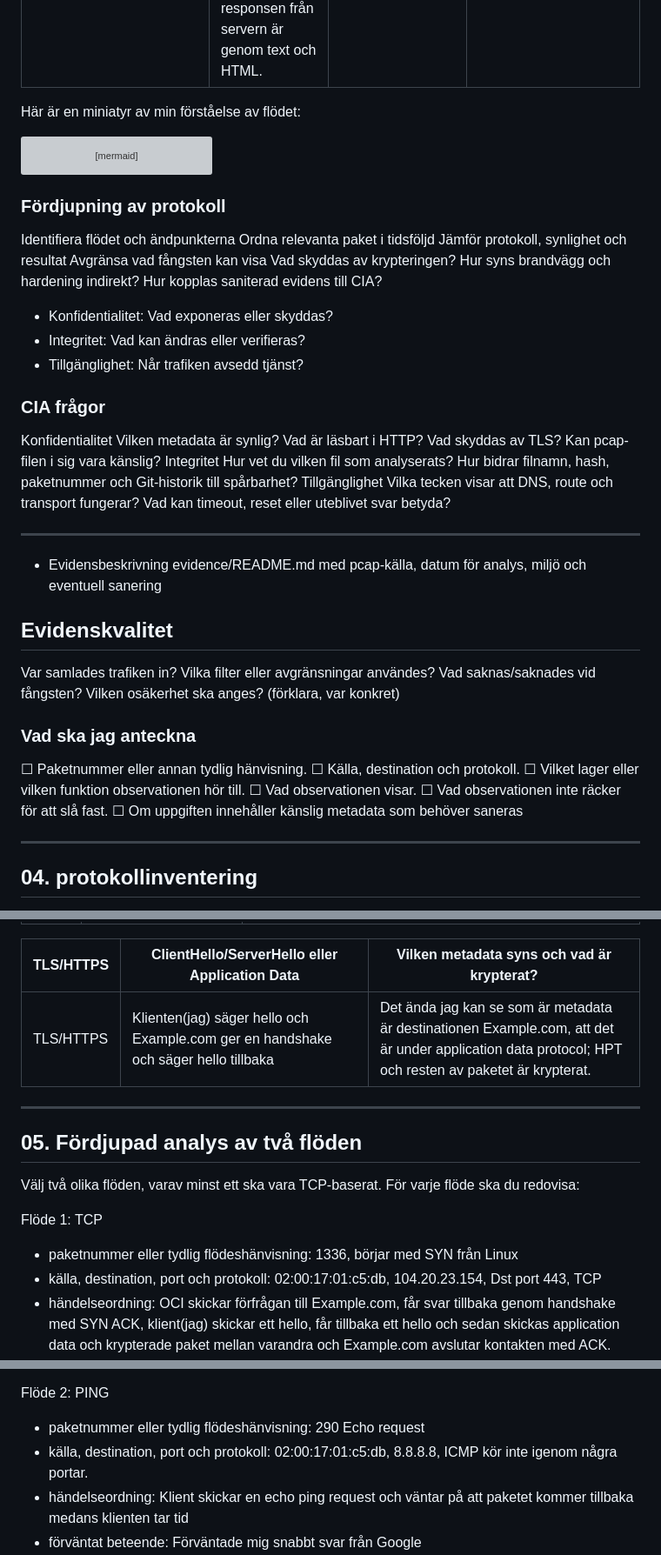
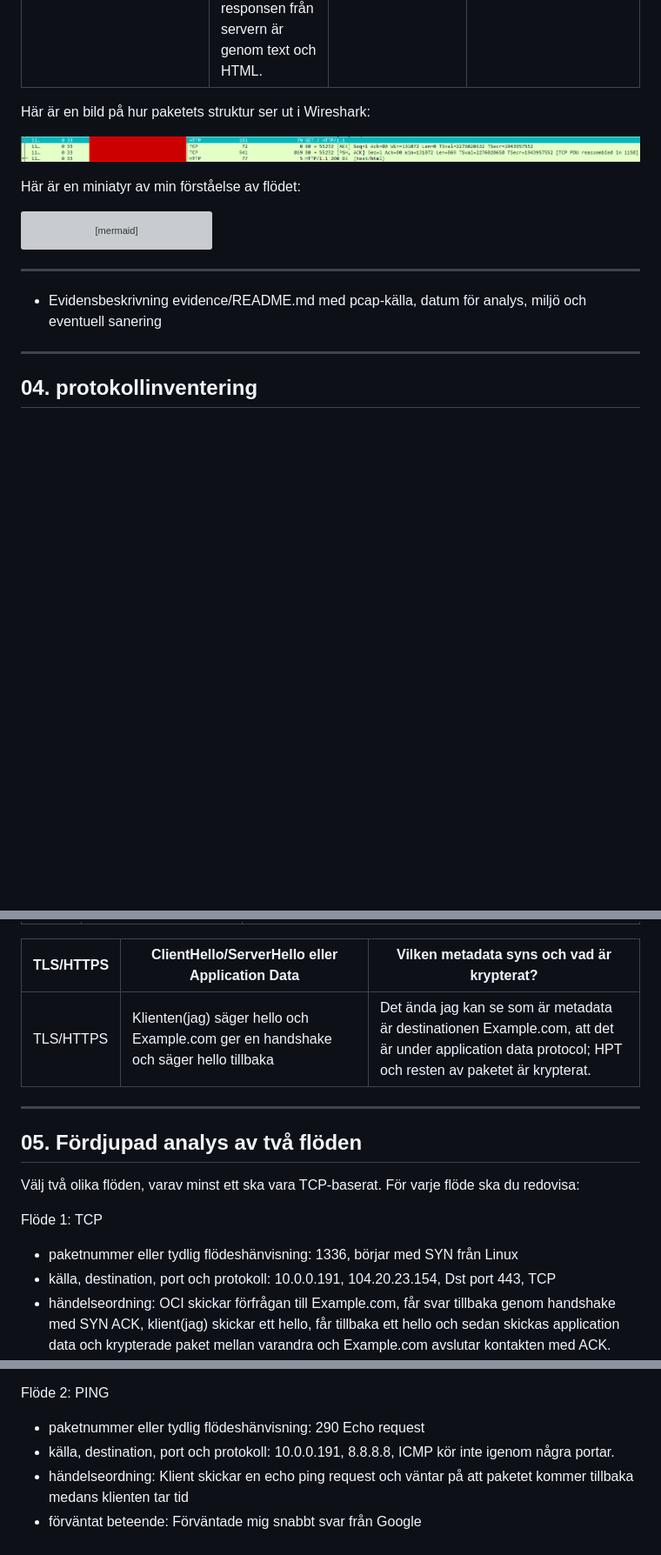
Before and after one commit to jesperthomsen-git/jesper-thomsen-itsx26-labb01, a Markdown page: docs/week38_network_traffic_investigation.md, 3 parts joined by grey strips. Shown at 87% size. Rendered like a GitHub page; blank space fills up the shorter version; grey boxes are pictures that could not be loaded.

Commit message:
Laddat upp en bild samt fyllt it extra info i 06.

````diff
--- a/docs/week38_network_traffic_investigation.md
+++ b/docs/week38_network_traffic_investigation.md
@@ -167,6 +167,9 @@ Jag har valt ett flöde genom en curl mot HTTP example.com som jag tycker är v
 | Observation | Förklaring | Osäkerhet | Säkerhetsbetydelse / CIA |
 |---|---|---|---|
 |Curl till HTTP://www.example.com | Jag kan se att när jag skickade en curl mot addressen så svarar addressen och jag kan se information om hemsidan och dens uppbyggnad. Kort översikt: Ser 4 packet, En okrypterad HTTP request, Lyckad respons från servern, TCP sekvens och ACK nummer, tid mellan paketen, TTL + RTT samt att responsen från servern är genom text och HTML. | Då jag har inte jobbat i wireshark mycket har jag haft svårigheter att förstå eller analysera paket där information kan vara känslig, som visas i en sanerad screenshot från httpexample.png så har jag svårt att förstå om t.ex TSVAL eller TSecr håller någon särkild vikt inom sanering | Om man kollar utifrån ett säkerhetstänk så har jag sanerat denna fil samt strukit över information som IP addresser och vägen till destinationen. Detta kan både kopplas till integriteten där jag kollade om pcap filen blev ändrad under SCP överföringen genom att generera checksums för filen och kontrollerade hashen mot varandra och konfidentialitet där jag såg till att vissa portar var stängda och var inloggad via en SSH nycket. |
+
+Här är en bild på hur paketets struktur ser ut i Wireshark: <p>
+![alt text](../evidence/screenshots/w38/Httpexample.png)<p>
 
 Här är en miniatyr av min förståelse av flödet:
 
@@ -191,47 +194,9 @@ flowchart TB
    ROUT --> INTERNET
    INTERNET --> LO
 ```
-
-### Fördjupning av protokoll
-Identifiera flödet och ändpunkterna
-Ordna relevanta paket i tidsföljd
-Jämför protokoll, synlighet och resultat
-Avgränsa vad fångsten kan visa
-Vad skyddas av krypteringen?
-Hur syns brandvägg och hardening indirekt?
-Hur kopplas saniterad evidens till CIA?
-
-* Konfidentialitet: Vad exponeras eller skyddas?
-* Integritet: Vad kan ändras eller verifieras?
-* Tillgänglighet: Når trafiken avsedd tjänst?
-
-### CIA frågor
-Konfidentialitet Vilken metadata är synlig? Vad är läsbart i HTTP? Vad skyddas av TLS? Kan pcap-filen i sig vara
-känslig?
-Integritet Hur vet du vilken fil som analyserats? Hur bidrar filnamn, hash, paketnummer och Git-historik till
-spårbarhet?
-Tillgänglighet Vilka tecken visar att DNS, route och transport fungerar? Vad kan timeout, reset eller uteblivet svar
-betyda?
-
 ----------------------------------
 
 * Evidensbeskrivning	evidence/README.md med pcap-källa, datum för analys, miljö och eventuell sanering
-
-
-## Evidenskvalitet
-
-Var samlades trafiken in?
-Vilka filter eller avgränsningar användes?
-Vad saknas/saknades vid fångsten?
-Vilken osäkerhet ska anges? (förklara, var konkret)
-
-### Vad ska jag anteckna
-☐ Paketnummer eller annan tydlig hänvisning.
-☐ Källa, destination och protokoll.
-☐ Vilket lager eller vilken funktion observationen hör till.
-☐ Vad observationen visar.
-☐ Vad observationen inte räcker för att slå fast.
-☐ Om uppgiften innehåller känslig metadata som behöver saneras
 
 ---------------------------------------
 ## 04. protokollinventering
@@ -265,7 +230,7 @@ Skapa en tabell med minst följande protokoll. Om ett protokoll saknas ska du be
 
 | TLS/HTTPS	| ClientHello/ServerHello eller Application Data |	Vilken metadata syns och vad är krypterat? |
 |---|---|---|
-| TLS/HTTPS	| Klienten(jag) säger hello och Example.com ger en handshake och säger hello tillbaka |	Det ända jag kan se som är metadata är destinationen Example.com, att det är under application data protocol; HPT och resten av paketet är krypterat. |
+| TLS/HTTPS	| Klienten(jag) säger hello och Example.com ger en handshake och säger hello tillbaka |	Det ända jag kan se som är metadata är destinationen Example.com,  att det är under application data protocol; HPT och resten av paketet är krypterat. | ^^^^^^^^^^^^^^^^^^
 
 
 ---------------------------------------
@@ -276,7 +241,7 @@ Välj två olika flöden, varav minst ett ska vara TCP-baserat. För varje flöd
 
 Flöde 1: TCP
 * paketnummer eller tydlig flödeshänvisning: 1336, börjar med SYN från Linux
-* källa, destination, port och protokoll: 02:00:17:01:c5:db, 104.20.23.154, Dst port 443, TCP
+* källa, destination, port och protokoll: 10.0.0.191, 104.20.23.154, Dst port 443, TCP
 * händelseordning: OCI skickar förfrågan till Example.com, får svar tillbaka genom handshake med SYN ACK, klient(jag) skickar ett hello, får tillbaka ett hello och sedan skickas application data och krypterade paket mellan varandra och Example.com avslutar kontakten med ACK.
 * förväntat beteende: Beteendet som var förväntat var att kopplingen skulle gå igenom då detta var en kontrollerad uppkoppling genom ett kommando men saker kunde alltid ha hänt som till exempel packet loss men inget jag hittade som var fel i handlingen i wireshark.
 * faktisk observation: Observationen visar att kopplingen lyckades och fick en 3 way handshake med Example.com.
@@ -286,7 +251,7 @@ Flöde 1: TCP
 
 Flöde 2: PING
 * paketnummer eller tydlig flödeshänvisning: 290 Echo request
-* källa, destination, port och protokoll: 02:00:17:01:c5:db, 8.8.8.8, ICMP kör inte igenom några portar.
+* källa, destination, port och protokoll: 10.0.0.191, 8.8.8.8, ICMP kör inte igenom några portar.
 * händelseordning: Klient skickar en echo ping request och väntar på att paketet kommer tillbaka medans klienten tar tid
 * förväntat beteende: Förväntade mig snabbt svar från Google
 * faktisk observation: Då jag skickade 10 packet och fick svar efter 7-9 millisekunder efteråt visar det på att kopplingen är stabil och fungerar utan förlorade paket.
````
Also changed, not shown: other parts of docs/week38_network_traffic_investigation.md (+20 -2 lines), evidence/screenshots/w38/TLSappdata.png (added).
